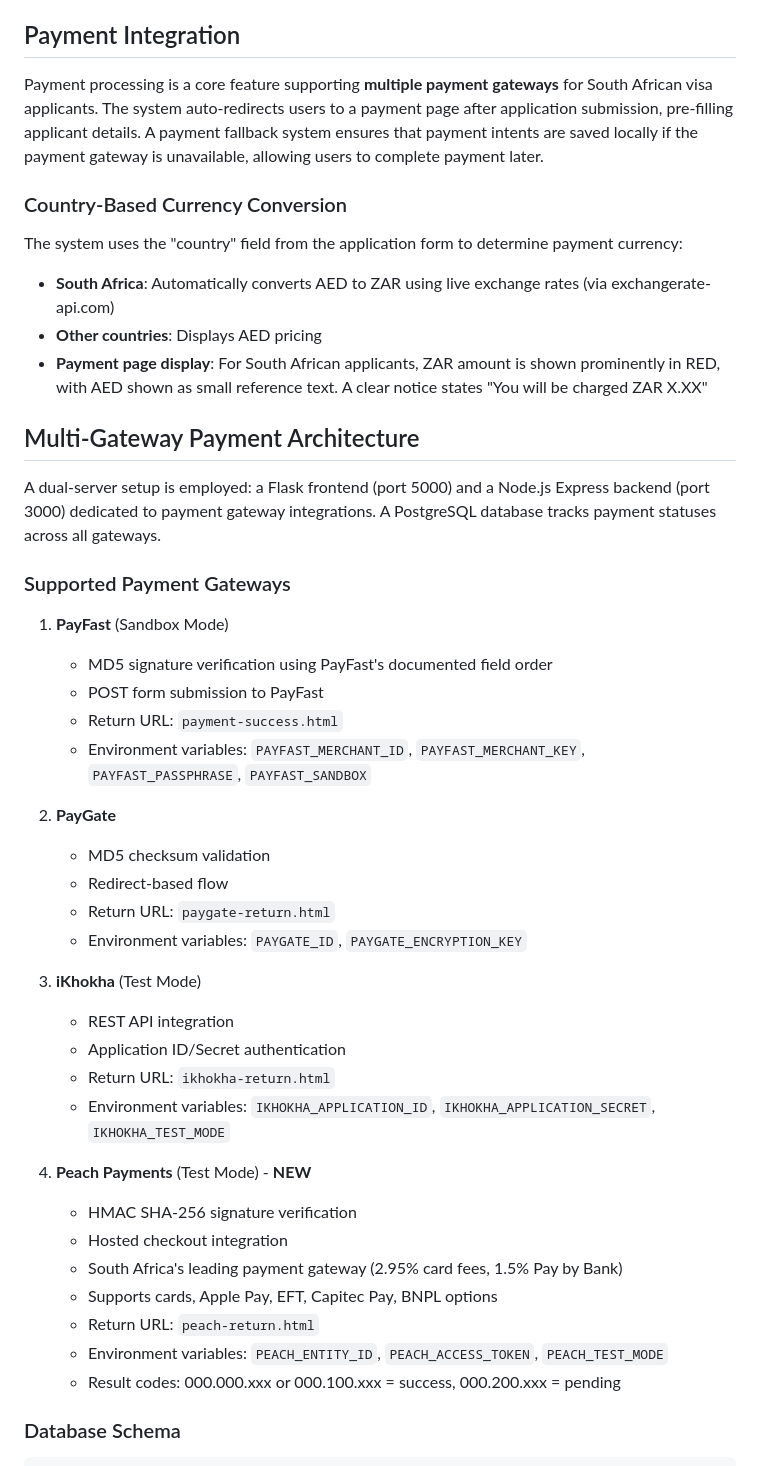
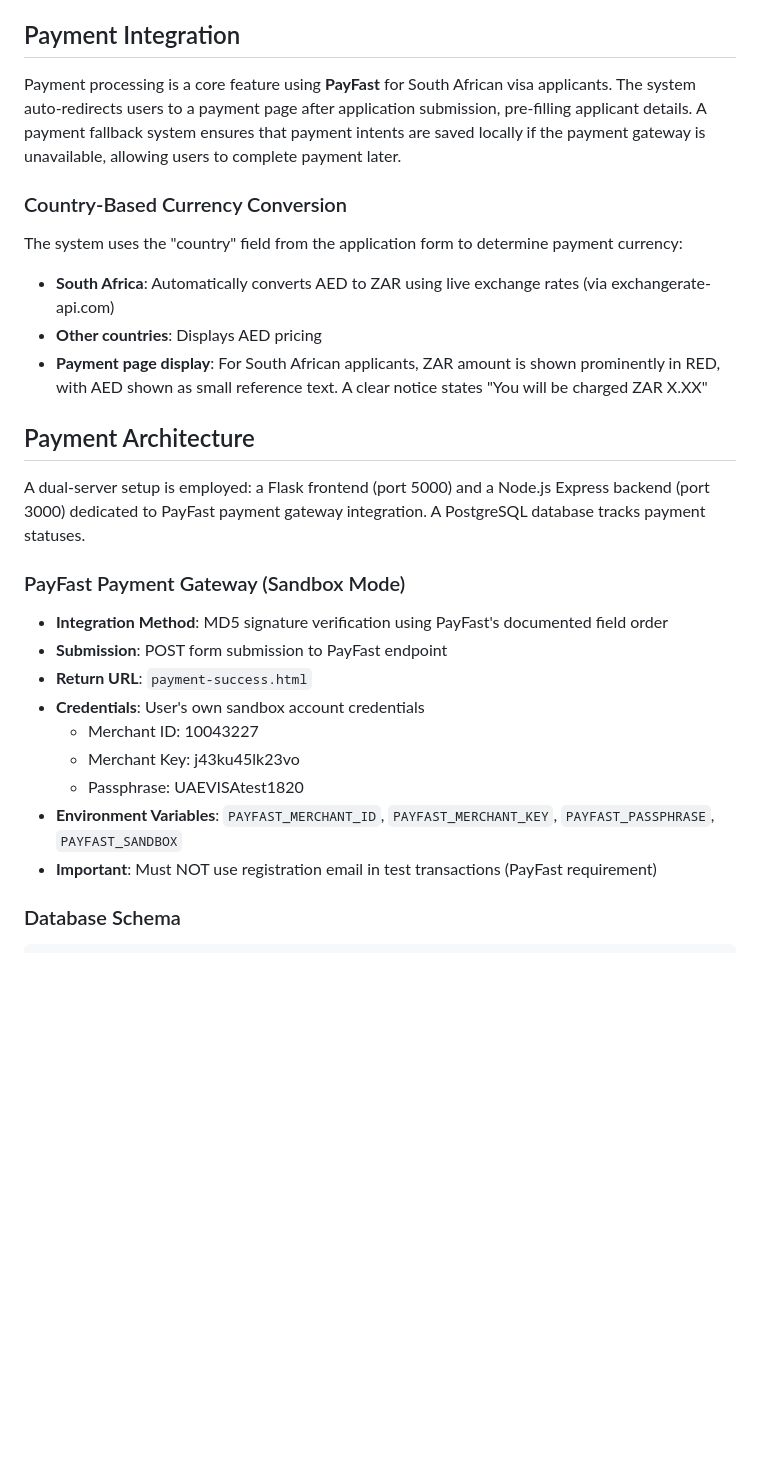
Before and after one commit to Donnellyd/EasyUARVisa, a Markdown page: replit.md, the part around one of its changes. Drawn GitHub-style; blank space fills up the shorter version.

````diff
--- a/replit.md
+++ b/replit.md
@@ -24,7 +24,7 @@ The project maintains a clear separation of concerns with HTML, CSS, and JavaScr
 The application integrates with a backend portal for application submission, status tracking, and document uploads. It features a fallback system that uses localStorage when the backend is unavailable, ensuring continuous functionality.
 
 ## Payment Integration
-Payment processing is a core feature supporting **multiple payment gateways** for South African visa applicants. The system auto-redirects users to a payment page after application submission, pre-filling applicant details. A payment fallback system ensures that payment intents are saved locally if the payment gateway is unavailable, allowing users to complete payment later.
+Payment processing is a core feature using **PayFast** for South African visa applicants. The system auto-redirects users to a payment page after application submission, pre-filling applicant details. A payment fallback system ensures that payment intents are saved locally if the payment gateway is unavailable, allowing users to complete payment later.
 
 ### Country-Based Currency Conversion
 The system uses the "country" field from the application form to determine payment currency:
@@ -32,37 +32,19 @@ The system uses the "country" field from the application form to determine payme
 - **Other countries**: Displays AED pricing
 - **Payment page display**: For South African applicants, ZAR amount is shown prominently in RED, with AED shown as small reference text. A clear notice states "You will be charged ZAR X.XX"
 
-## Multi-Gateway Payment Architecture
-A dual-server setup is employed: a Flask frontend (port 5000) and a Node.js Express backend (port 3000) dedicated to payment gateway integrations. A PostgreSQL database tracks payment statuses across all gateways.
+## Payment Architecture
+A dual-server setup is employed: a Flask frontend (port 5000) and a Node.js Express backend (port 3000) dedicated to PayFast payment gateway integration. A PostgreSQL database tracks payment statuses.
 
-### Supported Payment Gateways
-
-1. **PayFast** (Sandbox Mode)
-   - MD5 signature verification using PayFast's documented field order
-   - POST form submission to PayFast
-   - Return URL: `payment-success.html`
-   - Environment variables: `PAYFAST_MERCHANT_ID`, `PAYFAST_MERCHANT_KEY`, `PAYFAST_PASSPHRASE`, `PAYFAST_SANDBOX`
-
-2. **PayGate**
-   - MD5 checksum validation
-   - Redirect-based flow
-   - Return URL: `paygate-return.html`
-   - Environment variables: `PAYGATE_ID`, `PAYGATE_ENCRYPTION_KEY`
-
-3. **iKhokha** (Test Mode)
-   - REST API integration
-   - Application ID/Secret authentication
-   - Return URL: `ikhokha-return.html`
-   - Environment variables: `IKHOKHA_APPLICATION_ID`, `IKHOKHA_APPLICATION_SECRET`, `IKHOKHA_TEST_MODE`
-
-4. **Peach Payments** (Test Mode) - **NEW**
-   - HMAC SHA-256 signature verification
-   - Hosted checkout integration
-   - South Africa's leading payment gateway (2.95% card fees, 1.5% Pay by Bank)
-   - Supports cards, Apple Pay, EFT, Capitec Pay, BNPL options
-   - Return URL: `peach-return.html`
-   - Environment variables: `PEACH_ENTITY_ID`, `PEACH_ACCESS_TOKEN`, `PEACH_TEST_MODE`
-   - Result codes: 000.000.xxx or 000.100.xxx = success, 000.200.xxx = pending
+### PayFast Payment Gateway (Sandbox Mode)
+- **Integration Method**: MD5 signature verification using PayFast's documented field order
+- **Submission**: POST form submission to PayFast endpoint
+- **Return URL**: `payment-success.html`
+- **Credentials**: User's own sandbox account credentials
+  - Merchant ID: 10043227
+  - Merchant Key: j43ku45lk23vo
+  - Passphrase: UAEVISAtest1820
+- **Environment Variables**: `PAYFAST_MERCHANT_ID`, `PAYFAST_MERCHANT_KEY`, `PAYFAST_PASSPHRASE`, `PAYFAST_SANDBOX`
+- **Important**: Must NOT use registration email in test transactions (PayFast requirement)
 
 ### Database Schema
 ```sql
````
Also changed, not shown: other parts of replit.md (+13 -23 lines).
